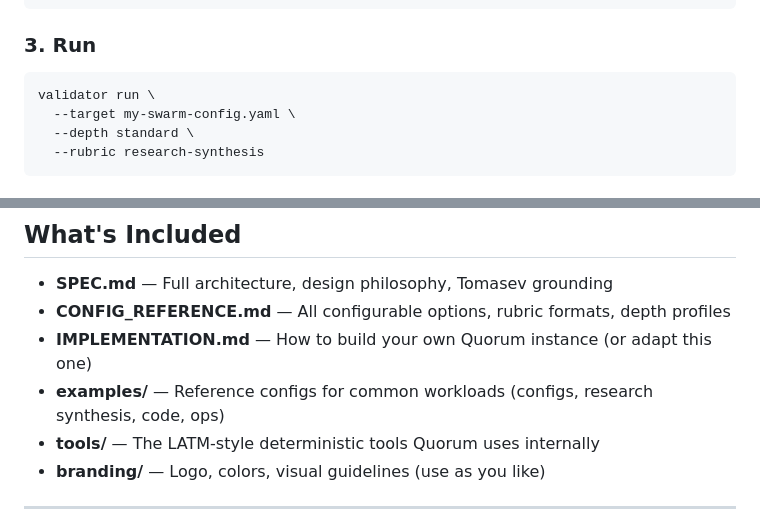
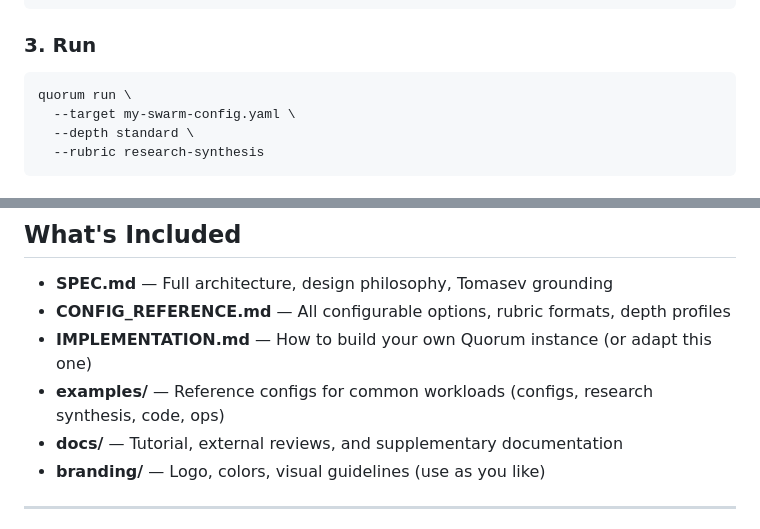
Before and after one commit to SharedIntellect/quorum, a Markdown page: README.md, 2 parts joined by grey strips. Drawn GitHub-style.

````diff
--- a/README.md
+++ b/README.md
@@ -91,7 +91,7 @@ critics:
 ### 3. Run
 
 ```bash
-validator run \
+quorum run \
   --target my-swarm-config.yaml \
   --depth standard \
   --rubric research-synthesis
@@ -125,7 +125,7 @@ Quorum outputs:
 - **CONFIG_REFERENCE.md** — All configurable options, rubric formats, depth profiles
 - **IMPLEMENTATION.md** — How to build your own Quorum instance (or adapt this one)
 - **examples/** — Reference configs for common workloads (configs, research synthesis, code, ops)
-- **tools/** — The LATM-style deterministic tools Quorum uses internally
+- **docs/** — Tutorial, external reviews, and supplementary documentation
 - **branding/** — Logo, colors, visual guidelines (use as you like)
 
 ---
````
Also changed, not shown: other parts of README.md (+4 -4 lines), IMPLEMENTATION.md (+3 -3 lines), docs/TUTORIAL.md (+3 -3 lines).
